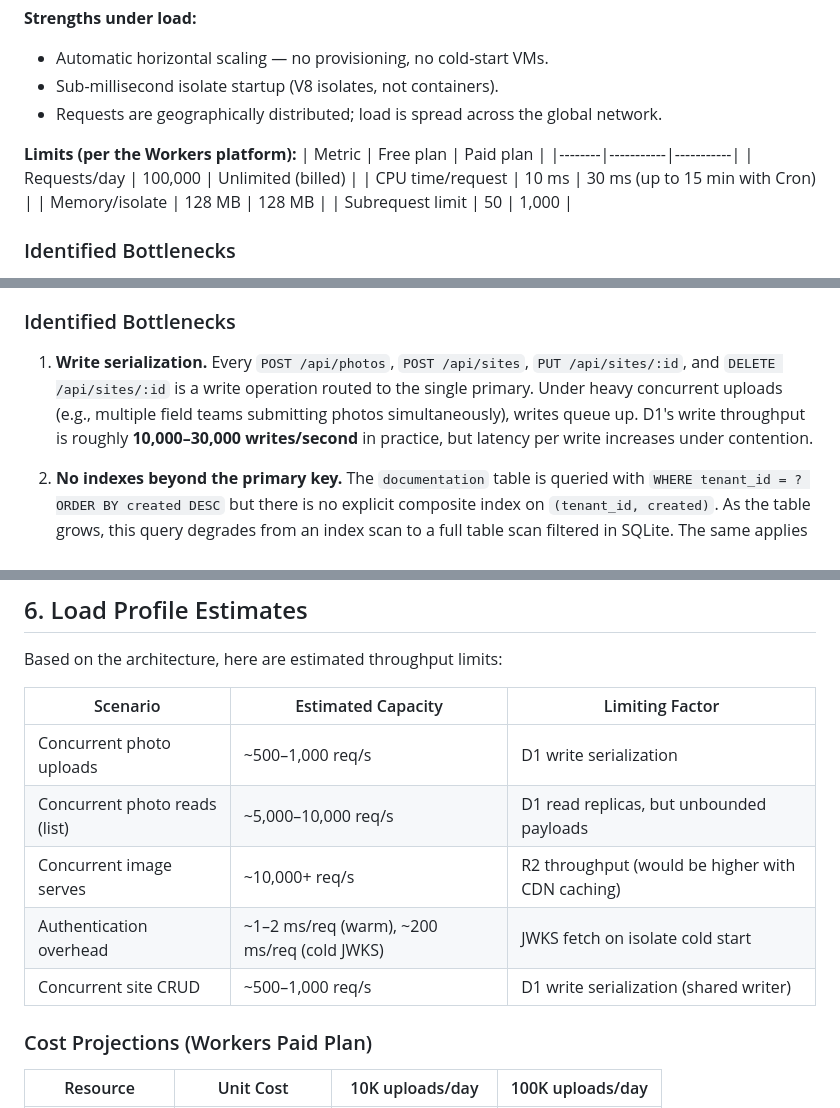
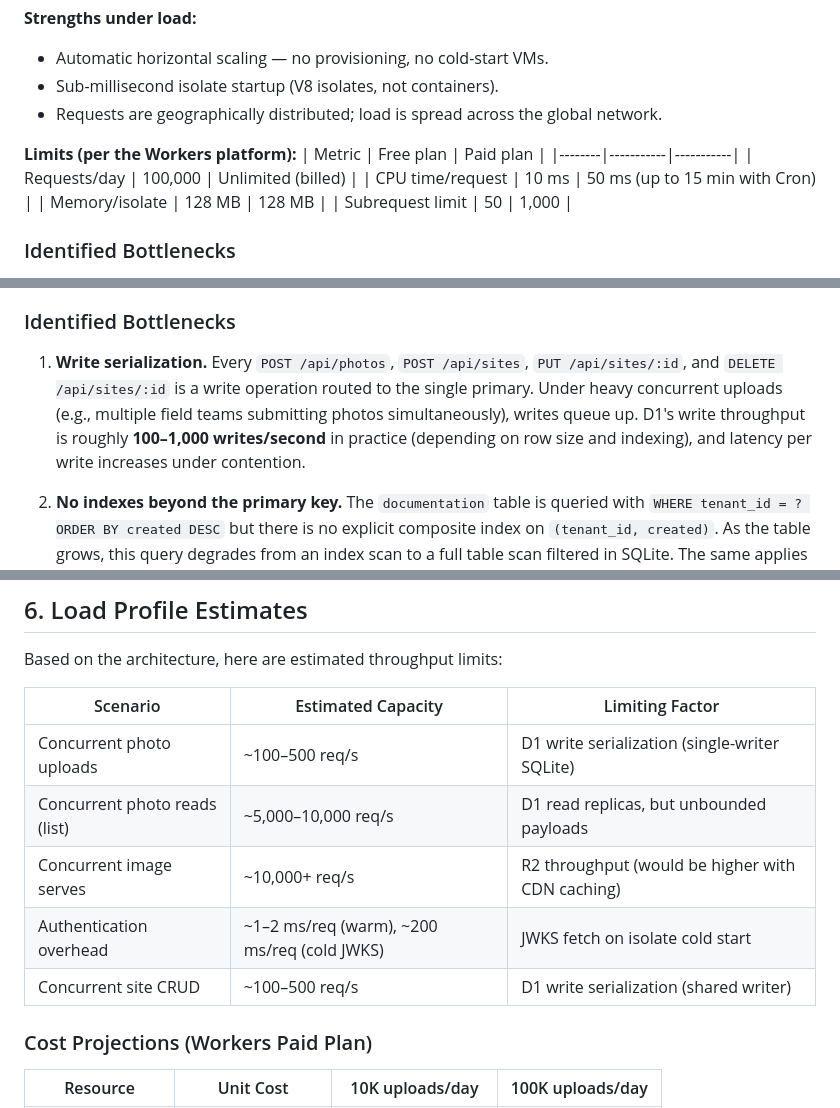
Before and after one commit to himmelfisk/documentation, a Markdown page: documents/Performance.md, 3 parts joined by grey strips. Drawn GitHub-style.

Commit message:
Fix D1 write throughput estimates and CPU time limit per code review
Agent-Logs-Url: https://github.com/himmelfisk/documentation/sessions/cee07f6d-53e5-498f-988c-cde5727d5a04

Co-authored-by: himmelfisk <135225737+himmelfisk@users.noreply.github.com>

```diff
--- a/documents/Performance.md
+++ b/documents/Performance.md
@@ -33,7 +33,7 @@ Cloudflare Workers run on V8 isolates distributed across 300+ edge locations. Ea
 | Metric | Free plan | Paid plan |
 |--------|-----------|-----------|
 | Requests/day | 100,000 | Unlimited (billed) |
-| CPU time/request | 10 ms | 30 ms (up to 15 min with Cron) |
+| CPU time/request | 10 ms | 50 ms (up to 15 min with Cron) |
 | Memory/isolate | 128 MB | 128 MB |
 | Subrequest limit | 50 | 1,000 |
 
@@ -61,7 +61,7 @@ D1 is built on SQLite with Cloudflare's distributed storage layer. It provides:
 
 ### Identified Bottlenecks
 
-1. **Write serialization.** Every `POST /api/photos`, `POST /api/sites`, `PUT /api/sites/:id`, and `DELETE /api/sites/:id` is a write operation routed to the single primary. Under heavy concurrent uploads (e.g., multiple field teams submitting photos simultaneously), writes queue up. D1's write throughput is roughly **10,000–30,000 writes/second** in practice, but latency per write increases under contention.
+1. **Write serialization.** Every `POST /api/photos`, `POST /api/sites`, `PUT /api/sites/:id`, and `DELETE /api/sites/:id` is a write operation routed to the single primary. Under heavy concurrent uploads (e.g., multiple field teams submitting photos simultaneously), writes queue up. D1's write throughput is roughly **100–1,000 writes/second** in practice (depending on row size and indexing), and latency per write increases under contention.
 
 2. **No indexes beyond the primary key.** The `documentation` table is queried with `WHERE tenant_id = ? ORDER BY created DESC` but there is no explicit composite index on `(tenant_id, created)`. As the table grows, this query degrades from an index scan to a full table scan filtered in SQLite. The same applies to the `sites` table.
 
@@ -168,11 +168,11 @@ Based on the architecture, here are estimated throughput limits:
 
 | Scenario | Estimated Capacity | Limiting Factor |
 |----------|-------------------|-----------------|
-| Concurrent photo uploads | ~500–1,000 req/s | D1 write serialization |
+| Concurrent photo uploads | ~100–500 req/s | D1 write serialization (single-writer SQLite) |
 | Concurrent photo reads (list) | ~5,000–10,000 req/s | D1 read replicas, but unbounded payloads |
 | Concurrent image serves | ~10,000+ req/s | R2 throughput (would be higher with CDN caching) |
 | Authentication overhead | ~1–2 ms/req (warm), ~200 ms/req (cold JWKS) | JWKS fetch on isolate cold start |
-| Concurrent site CRUD | ~500–1,000 req/s | D1 write serialization (shared writer) |
+| Concurrent site CRUD | ~100–500 req/s | D1 write serialization (shared writer) |
 
 ### Cost Projections (Workers Paid Plan)
 
```
Also changed, not shown: other parts of documents/Performance.md (+1 -1 lines).
